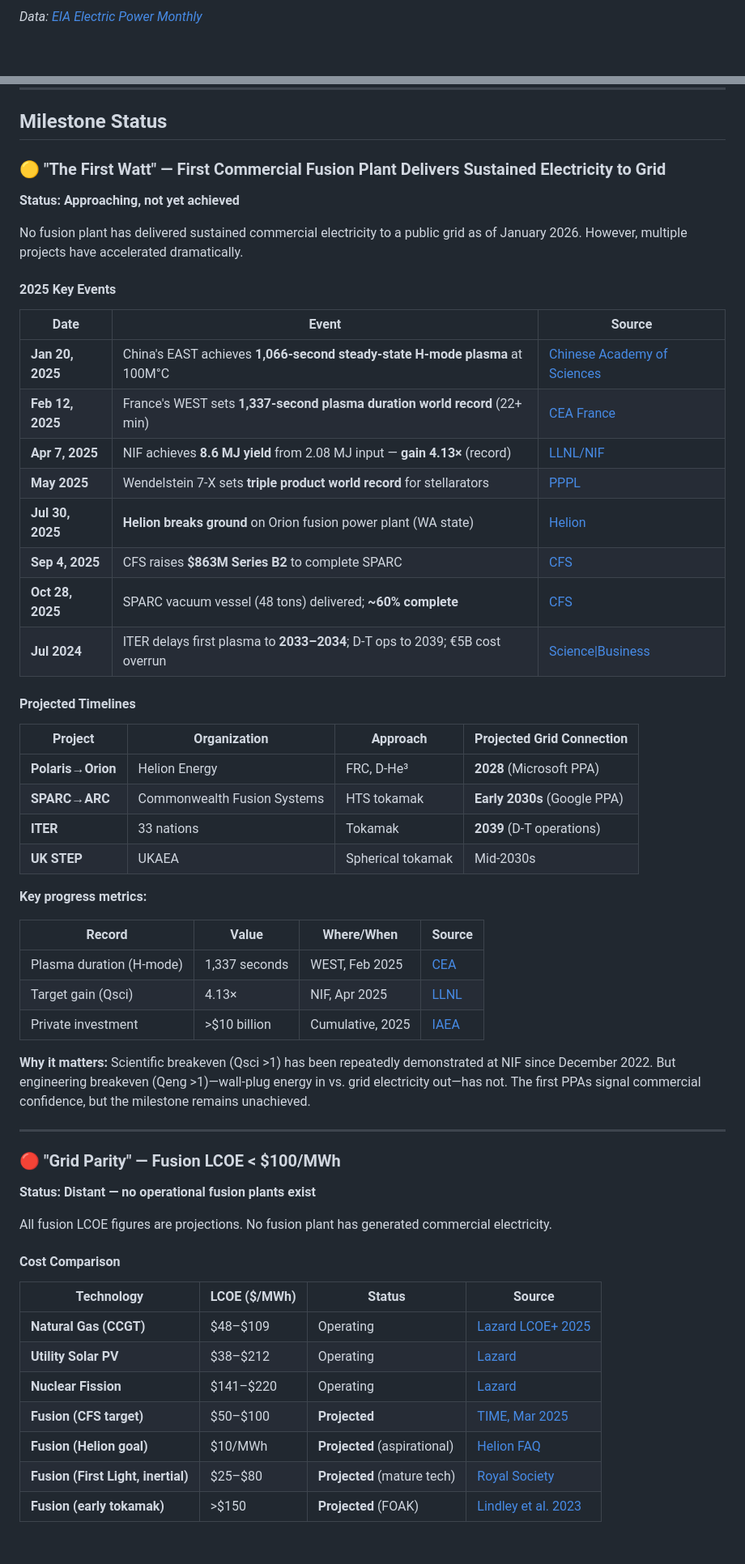
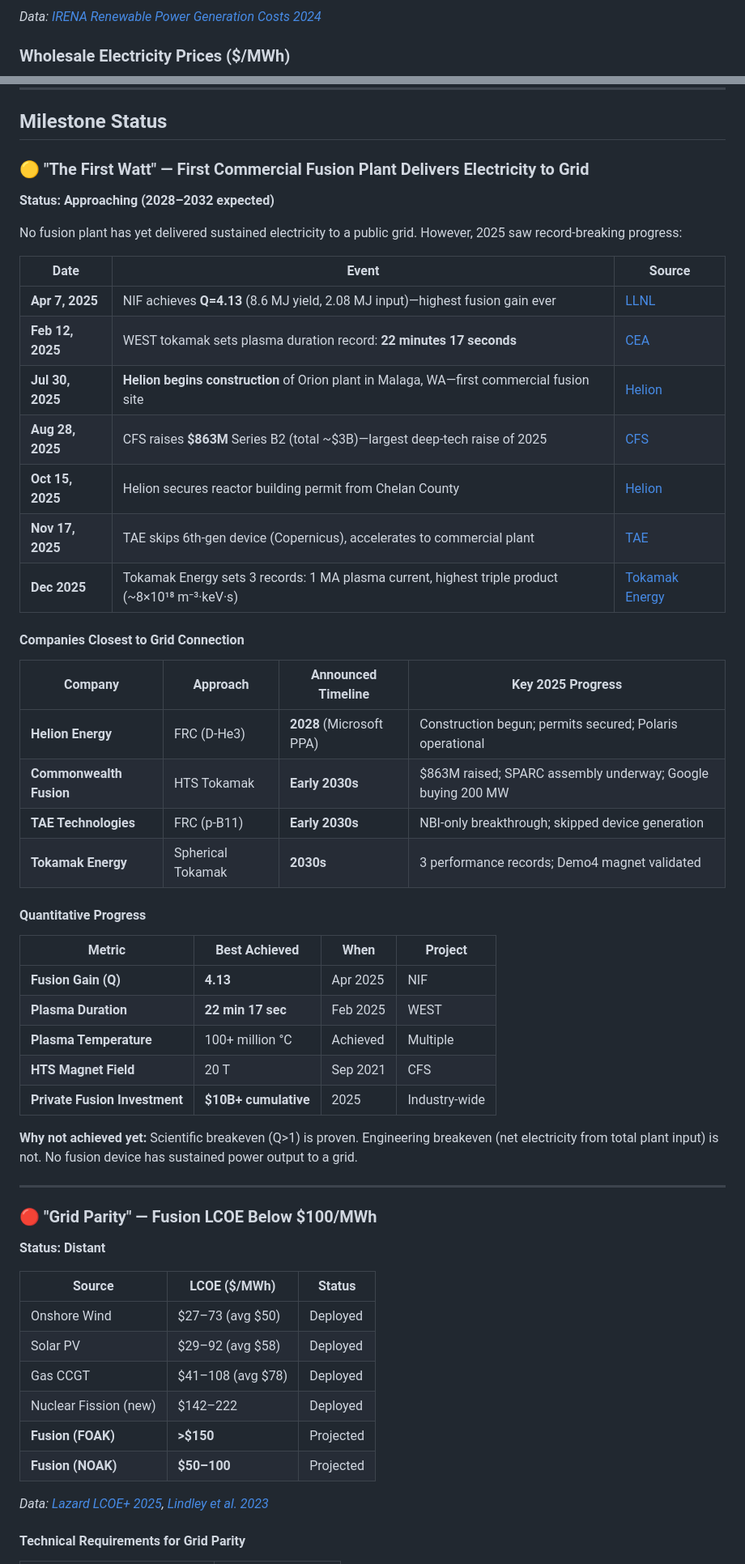
Before and after one commit to pasky/grand-endeavors-data, a Markdown page: pilot-2025/fusion.md, 2 parts joined by grey strips. Shown at 81% size. GitHub-like rendering; blank space fills up the shorter version.

Commit message:
pilot-2025: fusion rewrite by a followup run
Ran twice by mistake, but the second run was judged better.

````diff
--- a/pilot-2025/fusion.md
+++ b/pilot-2025/fusion.md
@@ -42,5 +46,5 @@ xychart-beta
 ```
-*Data: [EIA Electric Power Monthly][eia-prices]*
+*Data: [IRENA Renewable Power Generation Costs 2024][irena-lcoe]*
 
-[eia-prices]: https://www.eia.gov/electricity/monthly/epm_table_grapher.php?t=table_5_03
+### Wholesale Electricity Prices ($/MWh)
 
@@ -50,22 +64,19 @@ xychart-beta
 
 ## Milestone Status
 
-### 🟡 "The First Watt" — First Commercial Fusion Plant Delivers Sustained Electricity to Grid
+### 🟡 "The First Watt" — First Commercial Fusion Plant Delivers Electricity to Grid
 
-**Status: Approaching, not yet achieved**
+**Status: Approaching (2028–2032 expected)**
 
-No fusion plant has delivered sustained commercial electricity to a public grid as of January 2026. However, multiple projects have accelerated dramatically.
-
-#### 2025 Key Events
+No fusion plant has yet delivered sustained electricity to a public grid. However, 2025 saw record-breaking progress:
 
 | Date | Event | Source |
 |------|-------|--------|
-| **Jan 20, 2025** | China's EAST achieves **1,066-second steady-state H-mode plasma** at 100M°C | [Chinese Academy of Sciences][east-record] |
-| **Feb 12, 2025** | France's WEST sets **1,337-second plasma duration world record** (22+ min) | [CEA France][west-record] |
-| **Apr 7, 2025** | NIF achieves **8.6 MJ yield** from 2.08 MJ input — **gain 4.13×** (record) | [LLNL/NIF][nif-apr] |
-| **May 2025** | Wendelstein 7-X sets **triple product world record** for stellarators | [PPPL][w7x-record] |
-| **Jul 30, 2025** | **Helion breaks ground** on Orion fusion power plant (WA state) | [Helion][helion-orion] |
-| **Sep 4, 2025** | CFS raises **$863M Series B2** to complete SPARC | [CFS][cfs-funding] |
-| **Oct 28, 2025** | SPARC vacuum vessel (48 tons) delivered; **~60% complete** | [CFS][cfs-sparc] |
-| **Jul 2024** | ITER delays first plasma to **2033–2034**; D-T ops to 2039; €5B cost overrun | [Science\|Business][iter-delay] |
+| **Apr 7, 2025** | NIF achieves **Q=4.13** (8.6 MJ yield, 2.08 MJ input)—highest fusion gain ever | [LLNL][nif-ignition] |
+| **Feb 12, 2025** | WEST tokamak sets plasma duration record: **22 minutes 17 seconds** | [CEA][west-record] |
+| **Jul 30, 2025** | **Helion begins construction** of Orion plant in Malaga, WA—first commercial fusion site | [Helion][helion-malaga] |
+| **Aug 28, 2025** | CFS raises **$863M** Series B2 (total ~$3B)—largest deep-tech raise of 2025 | [CFS][cfs-funding] |
+| **Oct 15, 2025** | Helion secures reactor building permit from Chelan County | [Helion][helion-permit] |
+| **Nov 17, 2025** | TAE skips 6th-gen device (Copernicus), accelerates to commercial plant | [TAE][tae-roadmap] |
+| **Dec 2025** | Tokamak Energy sets 3 records: 1 MA plasma current, highest triple product (~8×10¹⁸ m⁻³·keV·s) | [Tokamak Energy][te-records] |
 
@@ -80,42 +90,41 @@ No fusion plant has delivered sustained commercial electricity to a public grid
 
-#### Projected Timelines
+#### Companies Closest to Grid Connection
 
-| Project | Organization | Approach | Projected Grid Connection |
-|---------|--------------|----------|---------------------------|
-| **Polaris→Orion** | Helion Energy | FRC, D-He³ | **2028** (Microsoft PPA) |
-| **SPARC→ARC** | Commonwealth Fusion Systems | HTS tokamak | **Early 2030s** (Google PPA) |
-| **ITER** | 33 nations | Tokamak | **2039** (D-T operations) |
-| **UK STEP** | UKAEA | Spherical tokamak | Mid-2030s |
+| Company | Approach | Announced Timeline | Key 2025 Progress |
+|---------|----------|-------------------|-------------------|
+| **Helion Energy** | FRC (D-He3) | **2028** (Microsoft PPA) | Construction begun; permits secured; Polaris operational |
+| **Commonwealth Fusion** | HTS Tokamak | **Early 2030s** | $863M raised; SPARC assembly underway; Google buying 200 MW |
+| **TAE Technologies** | FRC (p-B11) | **Early 2030s** | NBI-only breakthrough; skipped device generation |
+| **Tokamak Energy** | Spherical Tokamak | **2030s** | 3 performance records; Demo4 magnet validated |
 
-**Key progress metrics:**
+#### Quantitative Progress
 
-| Record | Value | Where/When | Source |
-|--------|-------|------------|--------|
-| Plasma duration (H-mode) | 1,337 seconds | WEST, Feb 2025 | [CEA][west-record] |
-| Target gain (Qsci) | 4.13× | NIF, Apr 2025 | [LLNL][nif-apr] |
-| Private investment | >$10 billion | Cumulative, 2025 | [IAEA][iaea-2025] |
+| Metric | Best Achieved | When | Project |
+|--------|---------------|------|---------|
+| **Fusion Gain (Q)** | **4.13** | Apr 2025 | NIF |
+| **Plasma Duration** | **22 min 17 sec** | Feb 2025 | WEST |
+| **Plasma Temperature** | 100+ million °C | Achieved | Multiple |
+| **HTS Magnet Field** | 20 T | Sep 2021 | CFS |
+| **Private Fusion Investment** | **$10B+ cumulative** | 2025 | Industry-wide |
 
-[iaea-2025]: https://www.iaea.org/newscenter/news/fusion-energy-in-2025-six-global-trends-to-watch
-
-**Why it matters:** Scientific breakeven (Qsci >1) has been repeatedly demonstrated at NIF since December 2022. But engineering breakeven (Qeng >1)—wall-plug energy in vs. grid electricity out—has not. The first PPAs signal commercial confidence, but the milestone remains unachieved.
+**Why not achieved yet:** Scientific breakeven (Q>1) is proven. Engineering breakeven (net electricity from total plant input) is not. No fusion device has sustained power output to a grid.
 
 ---
 
-### 🔴 "Grid Parity" — Fusion LCOE < $100/MWh
+### 🔴 "Grid Parity" — Fusion LCOE Below $100/MWh
 
-**Status: Distant — no operational fusion plants exist**
+**Status: Distant**
 
-All fusion LCOE figures are projections. No fusion plant has generated commercial electricity.
+| Source | LCOE ($/MWh) | Status |
+|--------|--------------|--------|
+| Onshore Wind | $27–73 (avg $50) | Deployed |
+| Solar PV | $29–92 (avg $58) | Deployed |
+| Gas CCGT | $41–108 (avg $78) | Deployed |
+| Nuclear Fission (new) | $142–222 | Deployed |
+| **Fusion (FOAK)** | **>$150** | Projected |
+| **Fusion (NOAK)** | **$50–100** | Projected |
 
-#### Cost Comparison
+*Data: [Lazard LCOE+ 2025][lazard], [Lindley et al. 2023][lindley]*
 
-| Technology | LCOE ($/MWh) | Status | Source |
-|------------|--------------|--------|--------|
-| **Natural Gas (CCGT)** | $48–$109 | Operating | [Lazard LCOE+ 2025][lazard] |
-| **Utility Solar PV** | $38–$212 | Operating | [Lazard][lazard] |
-| **Nuclear Fission** | $141–$220 | Operating | [Lazard][lazard] |
-| **Fusion (CFS target)** | $50–$100 | **Projected** | [TIME, Mar 2025][cfs-time] |
-| **Fusion (Helion goal)** | $10/MWh | **Projected** (aspirational) | [Helion FAQ][helion-faq] |
-| **Fusion (First Light, inertial)** | $25–$80 | **Projected** (mature tech) | [Royal Society][firstlight-rs] |
-| **Fusion (early tokamak)** | >$150 | **Projected** (FOAK) | [Lindley et al. 2023][lcoe-study] |
+#### Technical Requirements for Grid Parity
 
````
Also changed, not shown: other parts of pilot-2025/fusion.md (+160 -219 lines).
